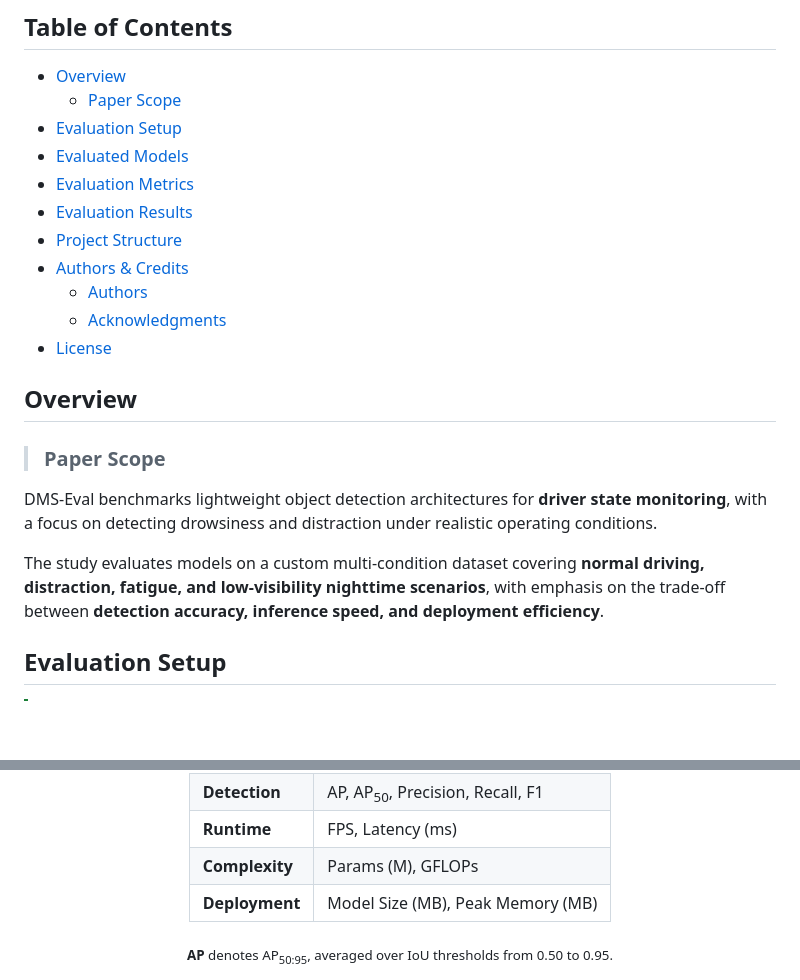
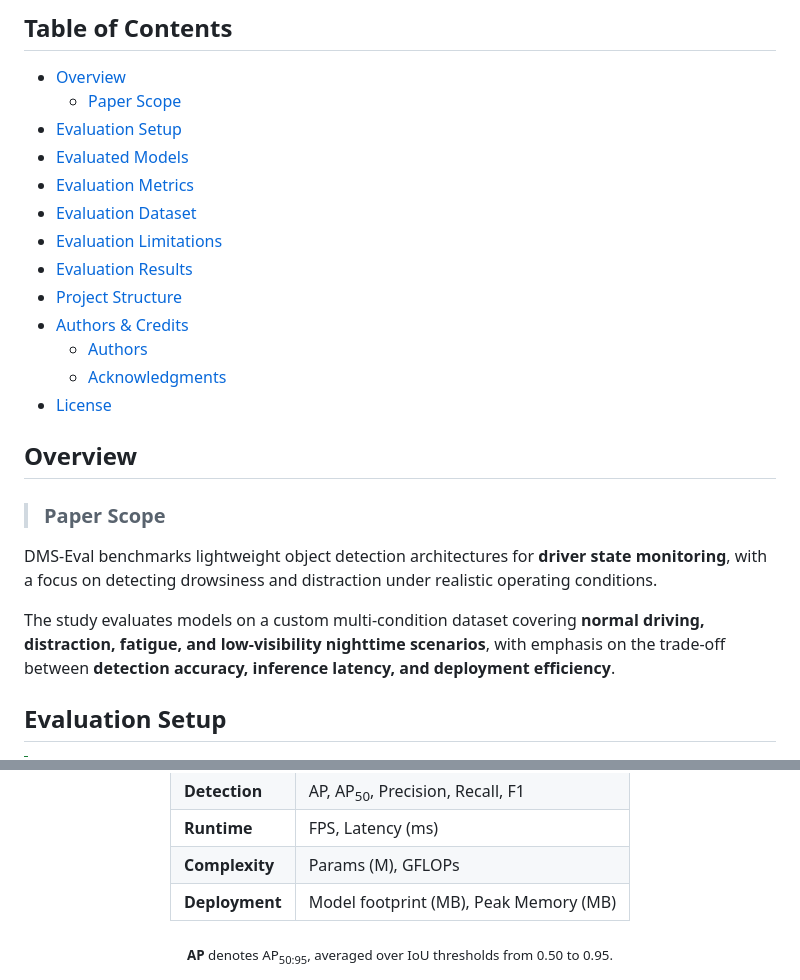
Before and after one commit to IamOumarIbrahim/DMS-Eval, a Markdown page: README.md, 2 parts joined by grey strips. Drawn GitHub-style; blank space fills up the shorter version.

```diff
--- a/README.md
+++ b/README.md
@@ -12,6 +16,8 @@
 * [Evaluation Setup](#evaluation-setup)
 * [Evaluated Models](#evaluated-models)
 * [Evaluation Metrics](#evaluation-metrics)
+* [Evaluation Dataset](#evaluation-dataset)
+* [Evaluation Limitations](#evaluation-limitations)
 * [Evaluation Results](#evaluation-results)
 * [Project Structure](#project-structure)
 * [Authors & Credits](#authors--credits)
@@ -20,13 +26,14 @@
 * [License](#license)
 
 
+
 ## Overview
 
 > ### Paper Scope
 
 DMS-Eval benchmarks lightweight object detection architectures for **driver state monitoring**, with a focus on detecting drowsiness and distraction under realistic operating conditions.
 
-The study evaluates models on a custom multi-condition dataset covering **normal driving, distraction, fatigue, and low-visibility nighttime scenarios**, with emphasis on the trade-off between **detection accuracy, inference speed, and deployment efficiency**.
+The study evaluates models on a custom multi-condition dataset covering **normal driving, distraction, fatigue, and low-visibility nighttime scenarios**, with emphasis on the trade-off between **detection accuracy, inference latency, and deployment efficiency**.
 
 
 ## Evaluation Setup
@@ -170,7 +177,7 @@ The benchmark evaluates each model across both **detection quality** and **deplo
   </tr>
   <tr>
     <td><strong>Deployment</strong></td>
-    <td>Model Size (MB), Peak Memory (MB)</td>
+    <td>Model footprint (MB), Peak Memory (MB)</td>
   </tr>
 </table>
 <p>
```
Also changed, not shown: other parts of README.md (+53 -12 lines), CHANGELOG.md (+5 -0 lines), assets/socialpreview.png (added), 1 other file.
